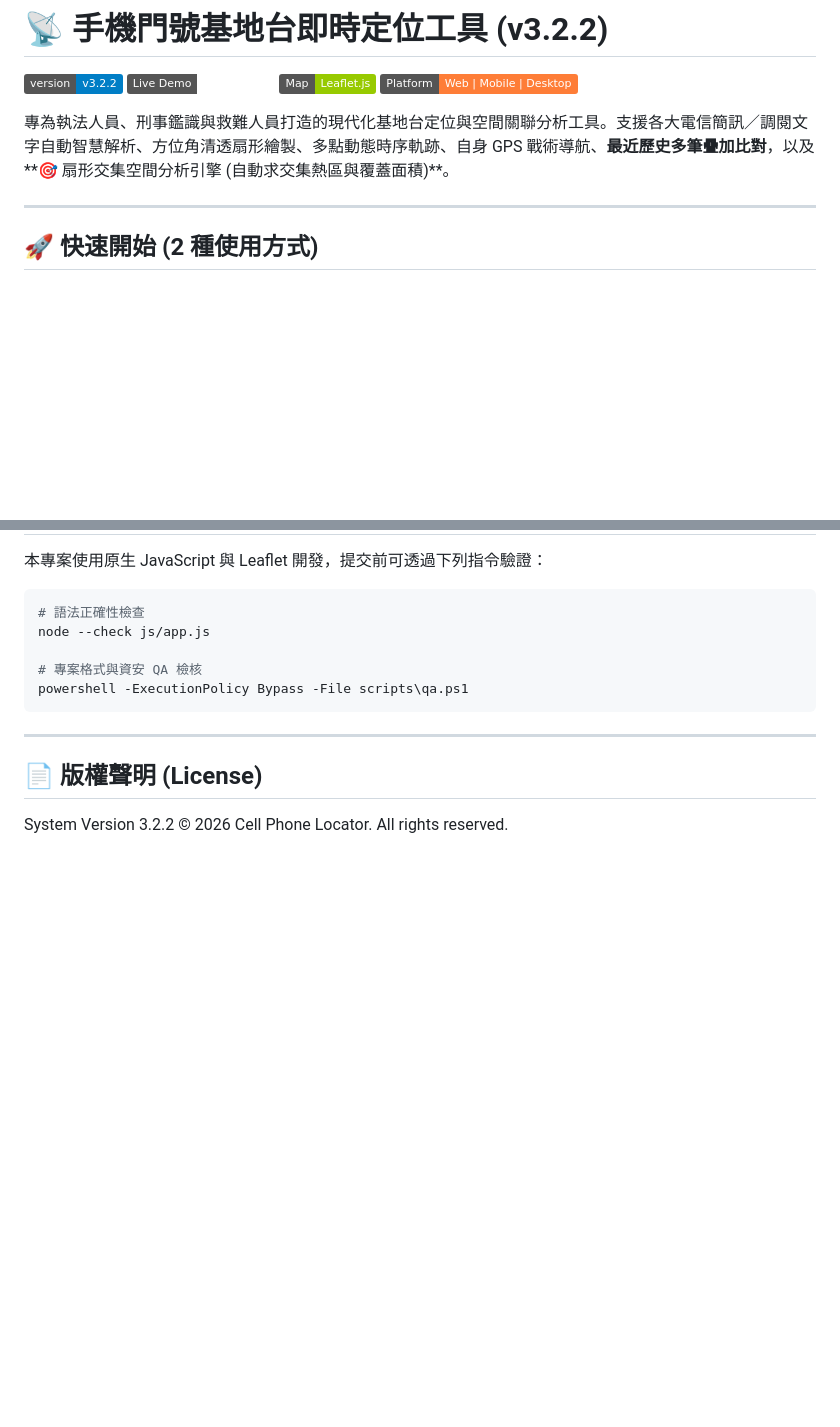
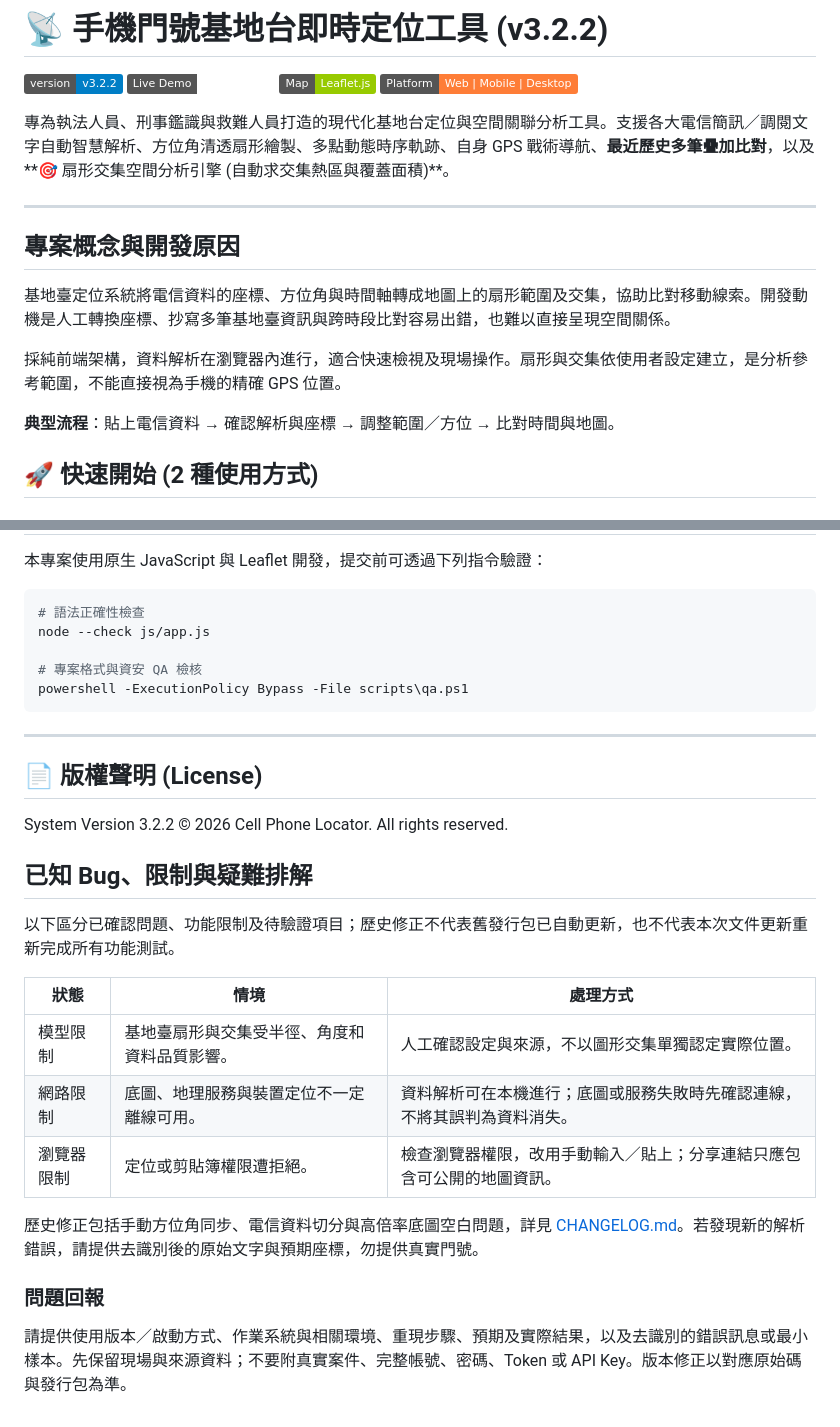
Before and after one commit to lianghao02/Cell-Tower-Map-Locator, a Markdown page: README.md, 2 parts joined by grey strips. GitHub-like rendering; badges without logos; blank space fills up the shorter version.

```diff
--- a/README.md
+++ b/README.md
@@ -8,6 +8,14 @@
 專為執法人員、刑事鑑識與救難人員打造的現代化基地台定位與空間關聯分析工具。支援各大電信簡訊／調閱文字自動智慧解析、方位角清透扇形繪製、多點動態時序軌跡、自身 GPS 戰術導航、**最近歷史多筆疊加比對**，以及**🎯 扇形交集空間分析引擎 (自動求交集熱區與覆蓋面積)**。
 
 ---
+
+## 專案概念與開發原因
+
+基地臺定位系統將電信資料的座標、方位角與時間軸轉成地圖上的扇形範圍及交集，協助比對移動線索。開發動機是人工轉換座標、抄寫多筆基地臺資訊與跨時段比對容易出錯，也難以直接呈現空間關係。
+
+採純前端架構，資料解析在瀏覽器內進行，適合快速檢視及現場操作。扇形與交集依使用者設定建立，是分析參考範圍，不能直接視為手機的精確 GPS 位置。
+
+**典型流程**：貼上電信資料 → 確認解析與座標 → 調整範圍／方位 → 比對時間與地圖。
 
 ## 🚀 快速開始 (2 種使用方式)
 
@@ -92,3 +100,19 @@ powershell -ExecutionPolicy Bypass -File scripts\qa.ps1
 ## 📄 版權聲明 (License)
 
 System Version 3.2.2 &copy; 2026 Cell Phone Locator. All rights reserved.
+
+## 已知 Bug、限制與疑難排解
+
+以下區分已確認問題、功能限制及待驗證項目；歷史修正不代表舊發行包已自動更新，也不代表本次文件更新重新完成所有功能測試。
+
+| 狀態 | 情境 | 處理方式 |
+|---|---|---|
+| 模型限制 | 基地臺扇形與交集受半徑、角度和資料品質影響。 | 人工確認設定與來源，不以圖形交集單獨認定實際位置。 |
+| 網路限制 | 底圖、地理服務與裝置定位不一定離線可用。 | 資料解析可在本機進行；底圖或服務失敗時先確認連線，不將其誤判為資料消失。 |
+| 瀏覽器限制 | 定位或剪貼簿權限遭拒絕。 | 檢查瀏覽器權限，改用手動輸入／貼上；分享連結只應包含可公開的地圖資訊。 |
+
+歷史修正包括手動方位角同步、電信資料切分與高倍率底圖空白問題，詳見 [CHANGELOG.md](CHANGELOG.md)。若發現新的解析錯誤，請提供去識別後的原始文字與預期座標，勿提供真實門號。
+
+### 問題回報
+
+請提供使用版本／啟動方式、作業系統與相關環境、重現步驟、預期及實際結果，以及去識別的錯誤訊息或最小樣本。先保留現場與來源資料；不要附真實案件、完整帳號、密碼、Token 或 API Key。版本修正以對應原始碼與發行包為準。
```
Also changed, not shown: AGENTS.md (+2 -2 lines), HANDOFF.md (+12 -8 lines).
